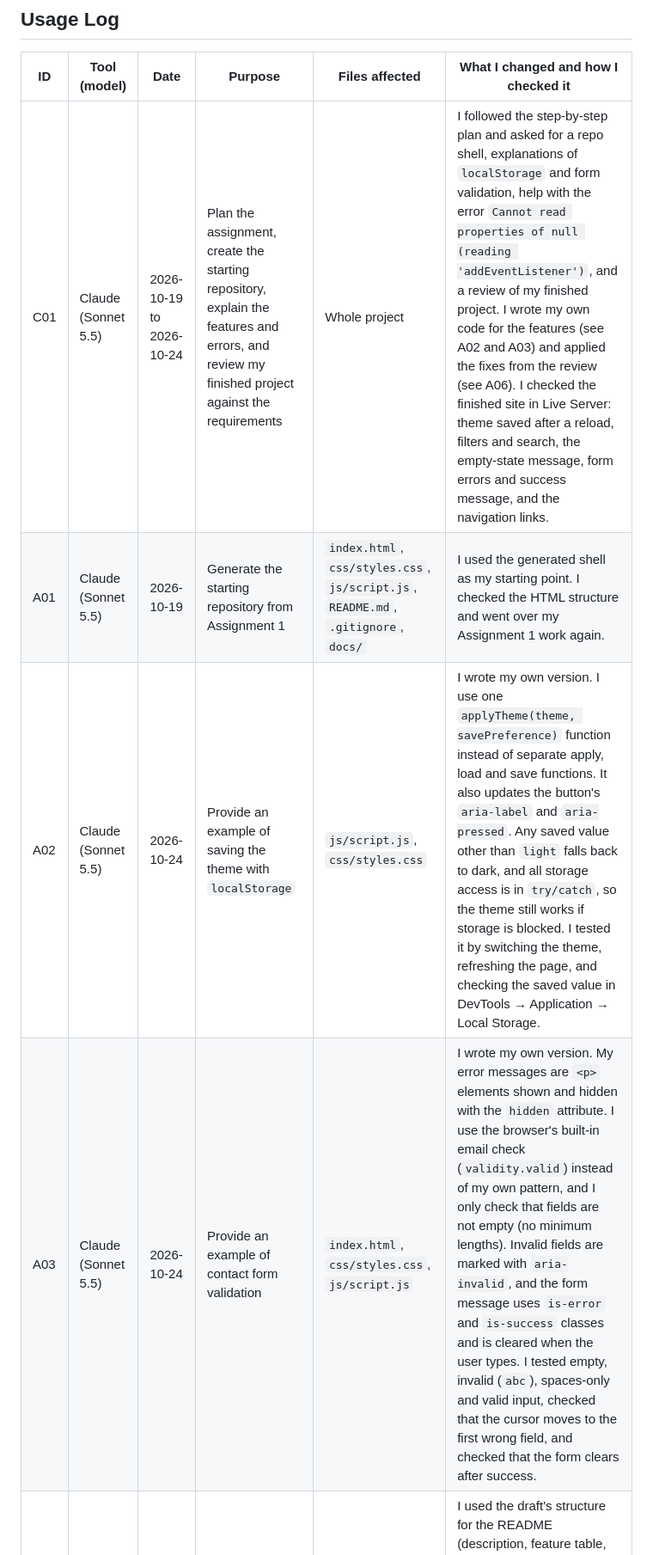
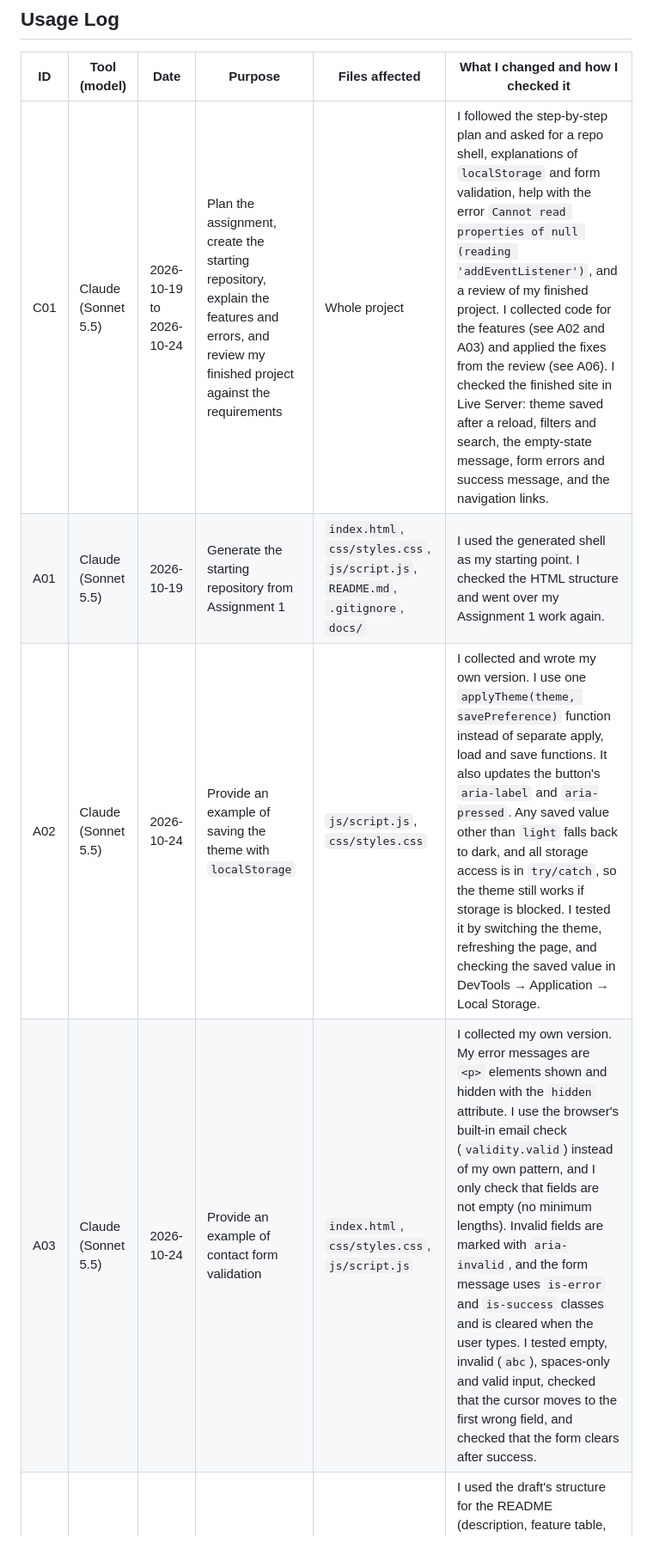
Before and after one commit to s202340310/202340310-ABDALLAH-ALMOGBEL-assignment2, a Markdown page: docs/ai-usage-report.md, the part around the change. Shown at 86% size. Drawn GitHub-style.

Commit message:
usage reportv3

```diff
--- a/docs/ai-usage-report.md
+++ b/docs/ai-usage-report.md
@@ -18,10 +18,10 @@ I used Claude to:
 
 | ID | Tool (model) | Date | Purpose | Files affected | What I changed and how I checked it |
 |---|---|---|---|---|---|
-| C01 | Claude (Sonnet 5.5) | 2026-10-19 to 2026-10-24 | Plan the assignment, create the starting repository, explain the features and errors, and review my finished project against the requirements | Whole project | I followed the step-by-step plan and asked for a repo shell, explanations of `localStorage` and form validation, help with the error `Cannot read properties of null (reading 'addEventListener')`, and a review of my finished project. I wrote my own code for the features (see A02 and A03) and applied the fixes from the review (see A06). I checked the finished site in Live Server: theme saved after a reload, filters and search, the empty-state message, form errors and success message, and the navigation links. |
+| C01 | Claude (Sonnet 5.5) | 2026-10-19 to 2026-10-24 | Plan the assignment, create the starting repository, explain the features and errors, and review my finished project against the requirements | Whole project | I followed the step-by-step plan and asked for a repo shell, explanations of `localStorage` and form validation, help with the error `Cannot read properties of null (reading 'addEventListener')`, and a review of my finished project. I collected code for the features (see A02 and A03) and applied the fixes from the review (see A06). I checked the finished site in Live Server: theme saved after a reload, filters and search, the empty-state message, form errors and success message, and the navigation links. |
 | A01 | Claude (Sonnet 5.5) | 2026-10-19 | Generate the starting repository from Assignment 1 | `index.html`, `css/styles.css`, `js/script.js`, `README.md`, `.gitignore`, `docs/` | I used the generated shell as my starting point. I checked the HTML structure and went over my Assignment 1 work again. |
-| A02 | Claude (Sonnet 5.5) | 2026-10-24 | Provide an example of saving the theme with `localStorage` | `js/script.js`, `css/styles.css` | I wrote my own version. I use one `applyTheme(theme, savePreference)` function instead of separate apply, load and save functions. It also updates the button's `aria-label` and `aria-pressed`. Any saved value other than `light` falls back to dark, and all storage access is in `try/catch`, so the theme still works if storage is blocked. I tested it by switching the theme, refreshing the page, and checking the saved value in DevTools → Application → Local Storage. |
-| A03 | Claude (Sonnet 5.5) | 2026-10-24 | Provide an example of contact form validation | `index.html`, `css/styles.css`, `js/script.js` | I wrote my own version. My error messages are `<p>` elements shown and hidden with the `hidden` attribute. I use the browser's built-in email check (`validity.valid`) instead of my own pattern, and I only check that fields are not empty (no minimum lengths). Invalid fields are marked with `aria-invalid`, and the form message uses `is-error` and `is-success` classes and is cleared when the user types. I tested empty, invalid (`abc`), spaces-only and valid input, checked that the cursor moves to the first wrong field, and checked that the form clears after success. |
+| A02 | Claude (Sonnet 5.5) | 2026-10-24 | Provide an example of saving the theme with `localStorage` | `js/script.js`, `css/styles.css` | I collected and wrote my own version. I use one `applyTheme(theme, savePreference)` function instead of separate apply, load and save functions. It also updates the button's `aria-label` and `aria-pressed`. Any saved value other than `light` falls back to dark, and all storage access is in `try/catch`, so the theme still works if storage is blocked. I tested it by switching the theme, refreshing the page, and checking the saved value in DevTools → Application → Local Storage. |
+| A03 | Claude (Sonnet 5.5) | 2026-10-24 | Provide an example of contact form validation | `index.html`, `css/styles.css`, `js/script.js` | I collected my own version. My error messages are `<p>` elements shown and hidden with the `hidden` attribute. I use the browser's built-in email check (`validity.valid`) instead of my own pattern, and I only check that fields are not empty (no minimum lengths). Invalid fields are marked with `aria-invalid`, and the form message uses `is-error` and `is-success` classes and is cleared when the user types. I tested empty, invalid (`abc`), spaces-only and valid input, checked that the cursor moves to the first wrong field, and checked that the form clears after success. |
 | A04 | Claude (Sonnet 5.5) | 2026-10-24 | Draft the README and technical documentation | `README.md` | I used the draft's structure for the README (description, feature table, setup, project structure, AI summary) and rewrote the description and feature table to match my site. I compared the README with the running website in Live Server. |
 | A05 | Claude (Sonnet 5.5) | 2026-10-24 | Draft the AI usage report and later rewrite its log rows and final version | `docs/ai-usage-report.md` | I reviewed each draft and updated it to describe my actual use of AI and the work I completed. I checked every statement in the log against my project and my own testing. |
 | A06 | Claude (Sonnet 5.5) | 2026-10-24 | Provide CSS fixes for the light-theme button contrast and the project card hover transition | `css/styles.css` | I added a `--on-accent-color` variable (dark text in the dark theme, white in the light theme) and used it for the active filter button and the submit button. I changed the scroll-reveal animation to use `translate` instead of `transform` so it no longer blocks the card hover effect, and I added the card transitions back to the reveal rule. I tested it in Live Server by switching to the light theme and checking both buttons, then hovering over a project card and switching themes. |
```
